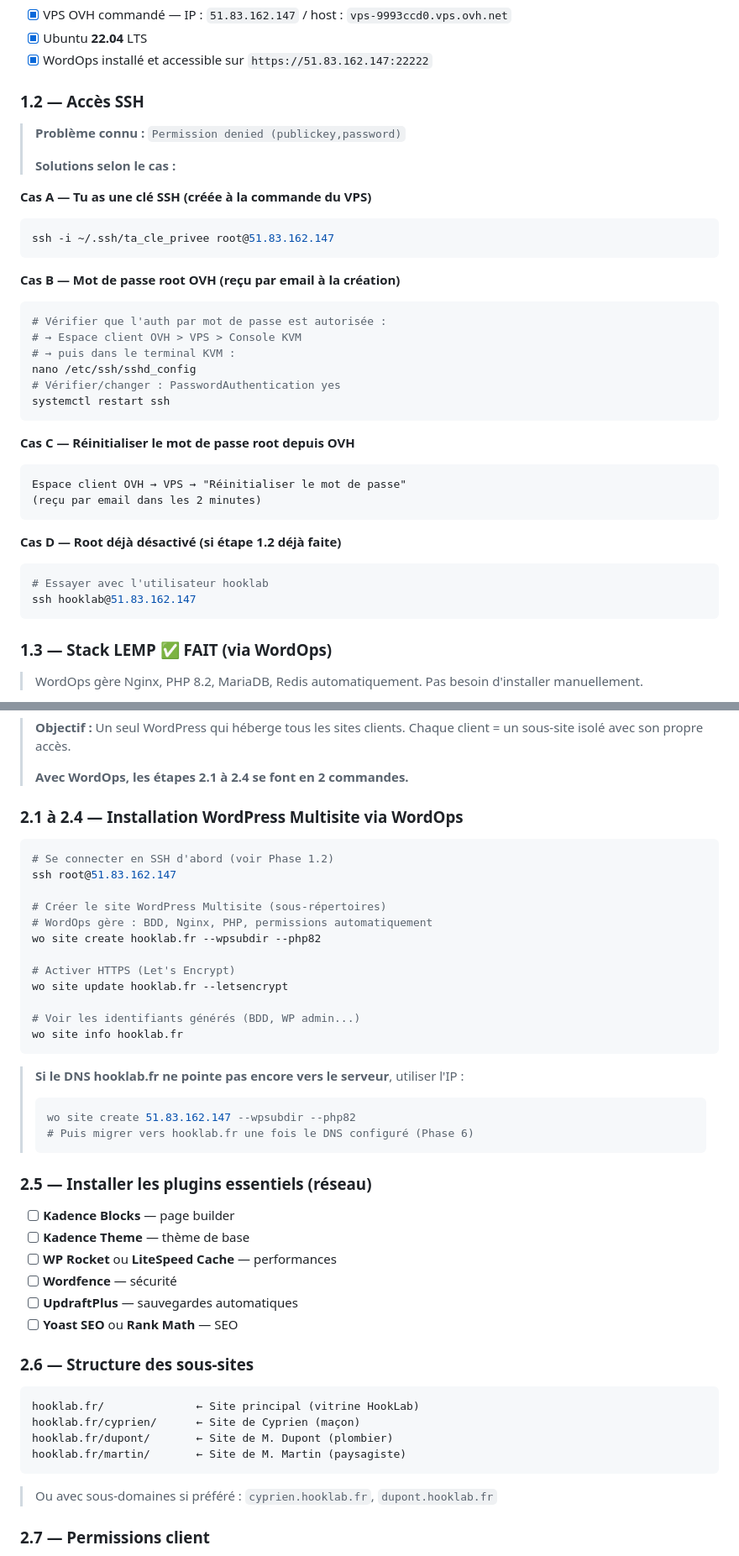
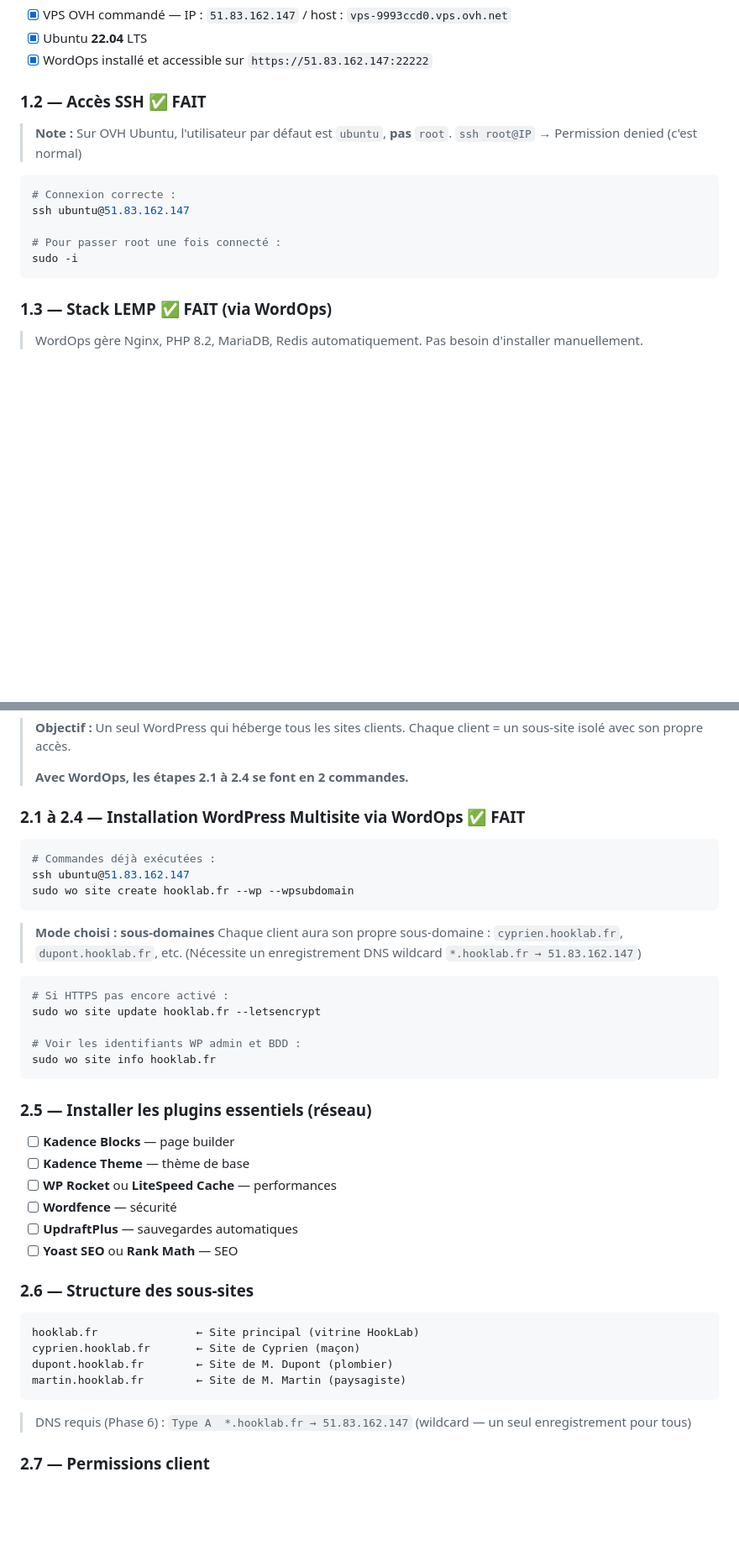
Before and after one commit to enguebusiness/hooklab, a Markdown page: PLAN.md, 2 parts joined by grey strips. Shown at 84% size. Rendered like a GitHub page; blank space fills up the shorter version.

Commit message:
Fix SSH user (ubuntu not root) et mode multisite (subdomains)
- SSH : corriger root@ → ubuntu@ (user par défaut OVH Ubuntu)
- Phase 2 : marquer installation WordOps comme faite
- Mettre à jour la commande : --wpsubdir → --wpsubdomain (mode réel)
- Mettre à jour la structure des sous-sites en sous-domaines
- Ajouter note DNS wildcard *.hooklab.fr

https://claude.ai/code/session_01PzA98VhLMmsHpzs7gnLHGs

````diff
--- a/PLAN.md
+++ b/PLAN.md
@@ -9,37 +9,17 @@
 - [x] Ubuntu **22.04** LTS
 - [x] WordOps installé et accessible sur `https://51.83.162.147:22222`
 
-### 1.2 — Accès SSH
+### 1.2 — Accès SSH ✅ FAIT
 
-> **Problème connu :** `Permission denied (publickey,password)`
->
-> **Solutions selon le cas :**
+> **Note :** Sur OVH Ubuntu, l'utilisateur par défaut est `ubuntu`, **pas** `root`.
+> `ssh root@IP` → Permission denied (c'est normal)
 
-**Cas A — Tu as une clé SSH (créée à la commande du VPS)**
 ```bash
-ssh -i ~/.ssh/ta_cle_privee root@51.83.162.147
-```
+# Connexion correcte :
+ssh ubuntu@51.83.162.147
 
-**Cas B — Mot de passe root OVH (reçu par email à la création)**
-```bash
-# Vérifier que l'auth par mot de passe est autorisée :
-# → Espace client OVH > VPS > Console KVM
-# → puis dans le terminal KVM :
-nano /etc/ssh/sshd_config
-# Vérifier/changer : PasswordAuthentication yes
-systemctl restart ssh
-```
-
-**Cas C — Réinitialiser le mot de passe root depuis OVH**
-```
-Espace client OVH → VPS → "Réinitialiser le mot de passe"
-(reçu par email dans les 2 minutes)
-```
-
-**Cas D — Root déjà désactivé (si étape 1.2 déjà faite)**
-```bash
-# Essayer avec l'utilisateur hooklab
-ssh hooklab@51.83.162.147
+# Pour passer root une fois connecté :
+sudo -i
 ```
 
 ### 1.3 — Stack LEMP ✅ FAIT (via WordOps)
@@ -70,28 +50,26 @@ sudo ufw enable
 >
 > **Avec WordOps, les étapes 2.1 à 2.4 se font en 2 commandes.**
 
-### 2.1 à 2.4 — Installation WordPress Multisite via WordOps
+### 2.1 à 2.4 — Installation WordPress Multisite via WordOps ✅ FAIT
 
 ```bash
-# Se connecter en SSH d'abord (voir Phase 1.2)
-ssh root@51.83.162.147
-
-# Créer le site WordPress Multisite (sous-répertoires)
-# WordOps gère : BDD, Nginx, PHP, permissions automatiquement
-wo site create hooklab.fr --wpsubdir --php82
-
-# Activer HTTPS (Let's Encrypt)
-wo site update hooklab.fr --letsencrypt
-
-# Voir les identifiants générés (BDD, WP admin...)
-wo site info hooklab.fr
+# Commandes déjà exécutées :
+ssh ubuntu@51.83.162.147
+sudo wo site create hooklab.fr --wp --wpsubdomain
 ```
 
-> **Si le DNS hooklab.fr ne pointe pas encore vers le serveur**, utiliser l'IP :
-> ```bash
-> wo site create 51.83.162.147 --wpsubdir --php82
-> # Puis migrer vers hooklab.fr une fois le DNS configuré (Phase 6)
-> ```
+> **Mode choisi : sous-domaines**
+> Chaque client aura son propre sous-domaine :
+> `cyprien.hooklab.fr`, `dupont.hooklab.fr`, etc.
+> (Nécessite un enregistrement DNS wildcard `*.hooklab.fr → 51.83.162.147`)
+
+```bash
+# Si HTTPS pas encore activé :
+sudo wo site update hooklab.fr --letsencrypt
+
+# Voir les identifiants WP admin et BDD :
+sudo wo site info hooklab.fr
+```
 
 ### 2.5 — Installer les plugins essentiels (réseau)
 - [ ] **Kadence Blocks** — page builder
@@ -103,14 +81,14 @@ wo site info hooklab.fr
 
 ### 2.6 — Structure des sous-sites
 ```
-hooklab.fr/              ← Site principal (vitrine HookLab)
-hooklab.fr/cyprien/      ← Site de Cyprien (maçon)
-hooklab.fr/dupont/       ← Site de M. Dupont (plombier)
-hooklab.fr/martin/       ← Site de M. Martin (paysagiste)
+hooklab.fr               ← Site principal (vitrine HookLab)
+cyprien.hooklab.fr       ← Site de Cyprien (maçon)
+dupont.hooklab.fr        ← Site de M. Dupont (plombier)
+martin.hooklab.fr        ← Site de M. Martin (paysagiste)
 ```
 
-> Ou avec sous-domaines si préféré :
-> `cyprien.hooklab.fr`, `dupont.hooklab.fr`
+> DNS requis (Phase 6) :
+> `Type A  *.hooklab.fr → 51.83.162.147`  (wildcard — un seul enregistrement pour tous)
 
 ### 2.7 — Permissions client
 - Chaque client reçoit un accès **Éditeur** (ou **Administrateur de sous-site**)
````
